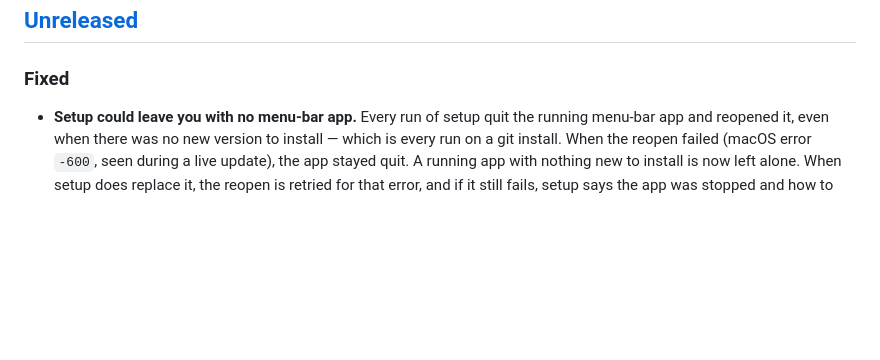
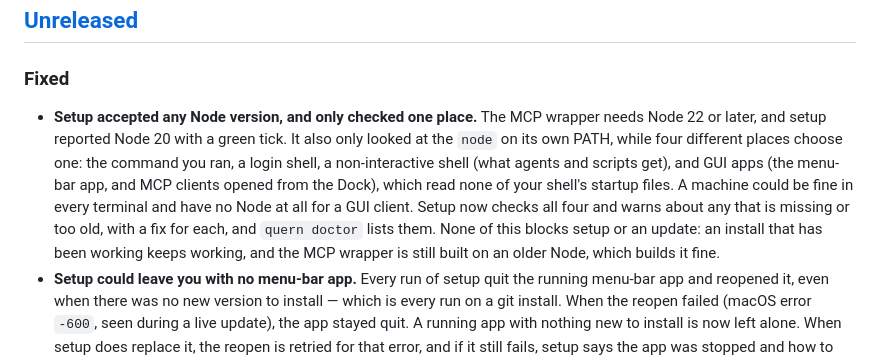
Before and after one commit to quern-dev/quern, a Markdown page: CHANGELOG.md, the part around the change. Rendered like a GitHub page; blank space fills up the shorter version.

Commit message:
Document where a client's node comes from, and record #214

```diff
--- a/CHANGELOG.md
+++ b/CHANGELOG.md
@@ -8,6 +8,7 @@ and this project adheres to [Semantic Versioning](https://semver.org/spec/v2.0.0
 ## [Unreleased]
 
 ### Fixed
+- **Setup accepted any Node version, and only checked one place.** The MCP wrapper needs Node 22 or later, and setup reported Node 20 with a green tick. It also only looked at the `node` on its own PATH, while four different places choose one: the command you ran, a login shell, a non-interactive shell (what agents and scripts get), and GUI apps (the menu-bar app, and MCP clients opened from the Dock), which read none of your shell's startup files. A machine could be fine in every terminal and have no Node at all for a GUI client. Setup now checks all four and warns about any that is missing or too old, with a fix for each, and `quern doctor` lists them. None of this blocks setup or an update: an install that has been working keeps working, and the MCP wrapper is still built on an older Node, which builds it fine.
 - **Setup could leave you with no menu-bar app.** Every run of setup quit the running menu-bar app and reopened it, even when there was no new version to install — which is every run on a git install. When the reopen failed (macOS error `-600`, seen during a live update), the app stayed quit. A running app with nothing new to install is now left alone. When setup does replace it, the reopen is retried for that error, and if it still fails, setup says the app was stopped and how to start it.
 
 ## [0.18.4] - 2026-09-17
```
Also changed, not shown: docs/guides/getting-started.md (+2 -0 lines).
